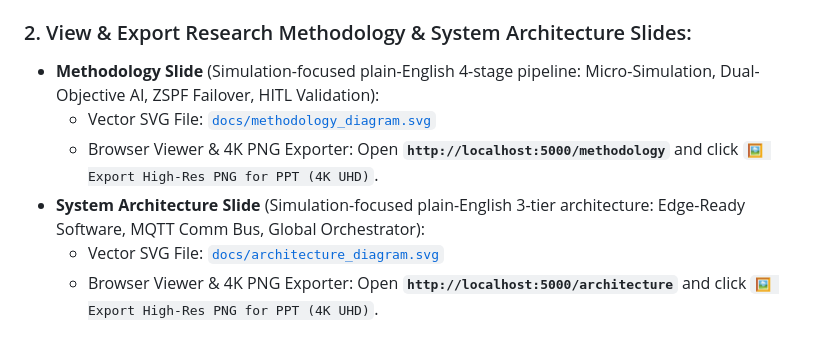
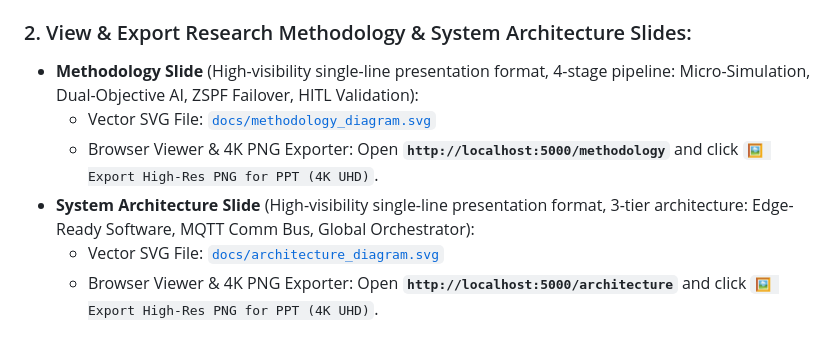
Before and after one commit to Jyotirmoy-006/OMNImesh, a Markdown page: PROJECT_SUMMARY.md, the part around the change. GitHub-like rendering.

Commit message:
Update PROJECT_SUMMARY.md for high-visibility diagram format

```diff
--- a/PROJECT_SUMMARY.md
+++ b/PROJECT_SUMMARY.md
@@ -282,10 +282,10 @@ A dedicated, ultra-minimalist 12-slide presentation deck designed specifically f
 - **Direct SVG Files**: Access directly in `docs/slides/slide_01.svg` through `docs/slides/slide_12.svg` or via browser at `http://localhost:5000/slides/slide_01.svg`.
 
 ### 2. View & Export Research Methodology & System Architecture Slides:
-- **Methodology Slide** (Simulation-focused plain-English 4-stage pipeline: Micro-Simulation, Dual-Objective AI, ZSPF Failover, HITL Validation):
+- **Methodology Slide** (High-visibility single-line presentation format, 4-stage pipeline: Micro-Simulation, Dual-Objective AI, ZSPF Failover, HITL Validation):
   - Vector SVG File: [`docs/methodology_diagram.svg`](docs/methodology_diagram.svg)
   - Browser Viewer & 4K PNG Exporter: Open **`http://localhost:5000/methodology`** and click `🖼️ Export High-Res PNG for PPT (4K UHD)`.
-- **System Architecture Slide** (Simulation-focused plain-English 3-tier architecture: Edge-Ready Software, MQTT Comm Bus, Global Orchestrator):
+- **System Architecture Slide** (High-visibility single-line presentation format, 3-tier architecture: Edge-Ready Software, MQTT Comm Bus, Global Orchestrator):
   - Vector SVG File: [`docs/architecture_diagram.svg`](docs/architecture_diagram.svg)
   - Browser Viewer & 4K PNG Exporter: Open **`http://localhost:5000/architecture`** and click `🖼️ Export High-Res PNG for PPT (4K UHD)`.
 
```
